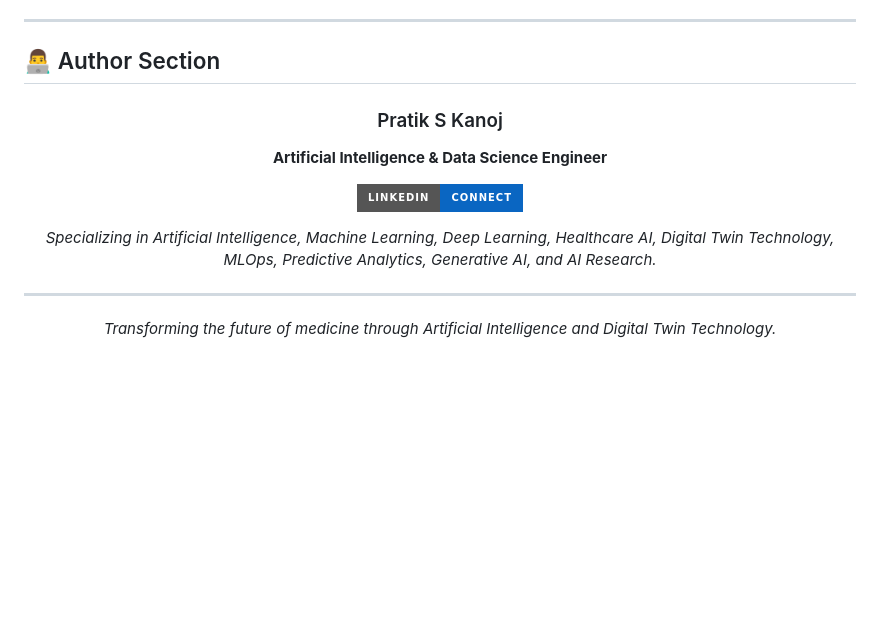
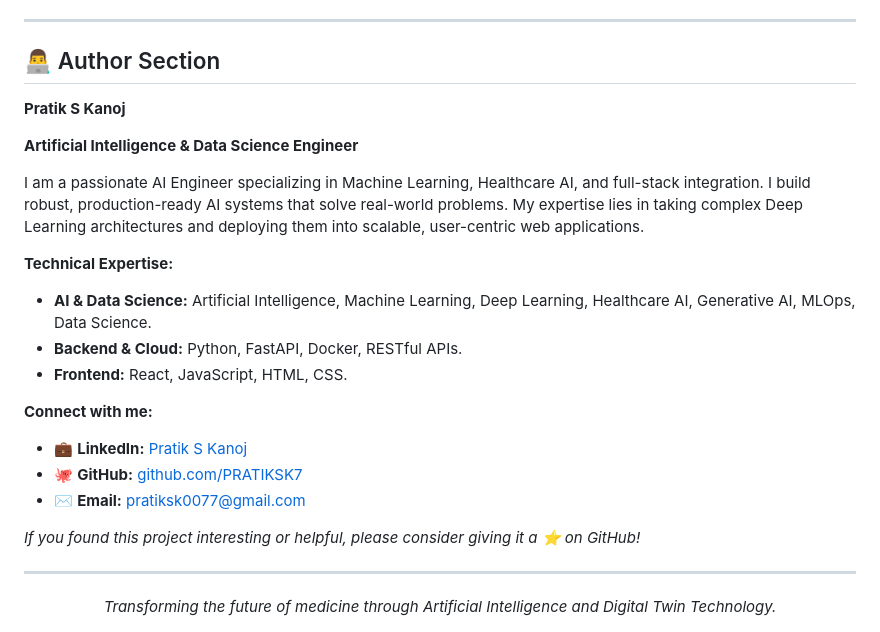
Before and after one commit to PRATIKSK7/healthcare-digital-twin, a Markdown page: README.md, the part around the change. GitHub-like rendering; badges without logos; blank space fills up the shorter version.

Commit message:
docs: update Author Section format

```diff
--- a/README.md
+++ b/README.md
@@ -375,16 +375,23 @@ Distributed under the MIT License. See `LICENSE` for more information.
 
 ## 👨‍💻 Author Section
 
-<div align="center">
+**Pratik S Kanoj**
 
-### Pratik S Kanoj
 **Artificial Intelligence & Data Science Engineer**
 
-[![LinkedIn](https://img.shields.io/badge/LinkedIn-Connect-0A66C2?style=for-the-badge&logo=linkedin&logoColor=white)](https://www.linkedin.com/in/pratik-s-kanoj-a81432300/)
+I am a passionate AI Engineer specializing in Machine Learning, Healthcare AI, and full-stack integration. I build robust, production-ready AI systems that solve real-world problems. My expertise lies in taking complex Deep Learning architectures and deploying them into scalable, user-centric web applications.
 
-*Specializing in Artificial Intelligence, Machine Learning, Deep Learning, Healthcare AI, Digital Twin Technology, MLOps, Predictive Analytics, Generative AI, and AI Research.*
+**Technical Expertise:**
+- **AI & Data Science:** Artificial Intelligence, Machine Learning, Deep Learning, Healthcare AI, Generative AI, MLOps, Data Science.
+- **Backend & Cloud:** Python, FastAPI, Docker, RESTful APIs.
+- **Frontend:** React, JavaScript, HTML, CSS.
 
-</div>
+**Connect with me:**
+- 💼 **LinkedIn:** [Pratik S Kanoj](https://www.linkedin.com/in/pratik-s-kanoj-a81432300/)
+- 🐙 **GitHub:** [github.com/PRATIKSK7](https://github.com/PRATIKSK7)
+- ✉️ **Email:** [pratiksk0077@gmail.com](mailto:pratiksk0077@gmail.com)
+
+*If you found this project interesting or helpful, please consider giving it a ⭐ on GitHub!*
 
 ---
 <div align="center">
```
